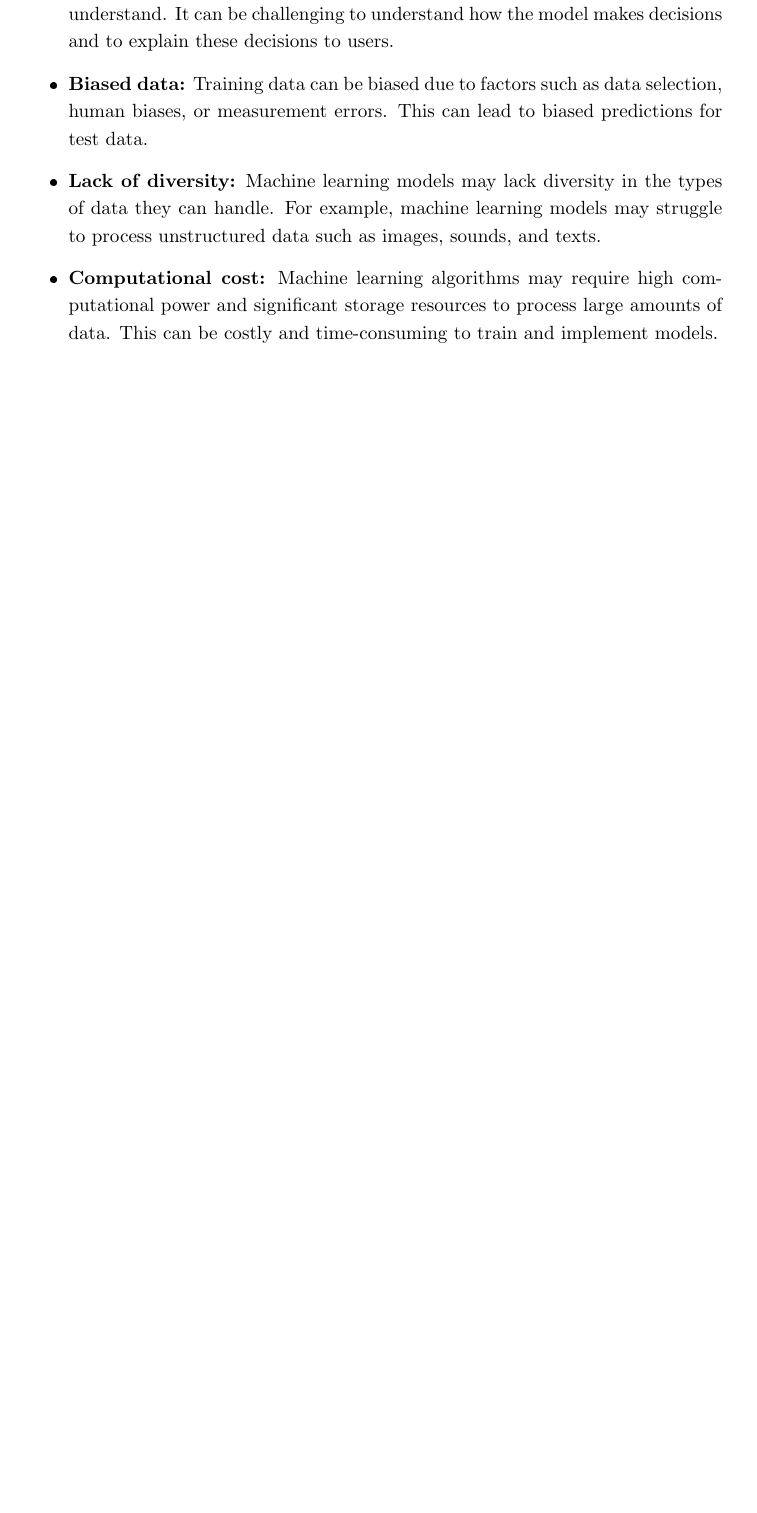
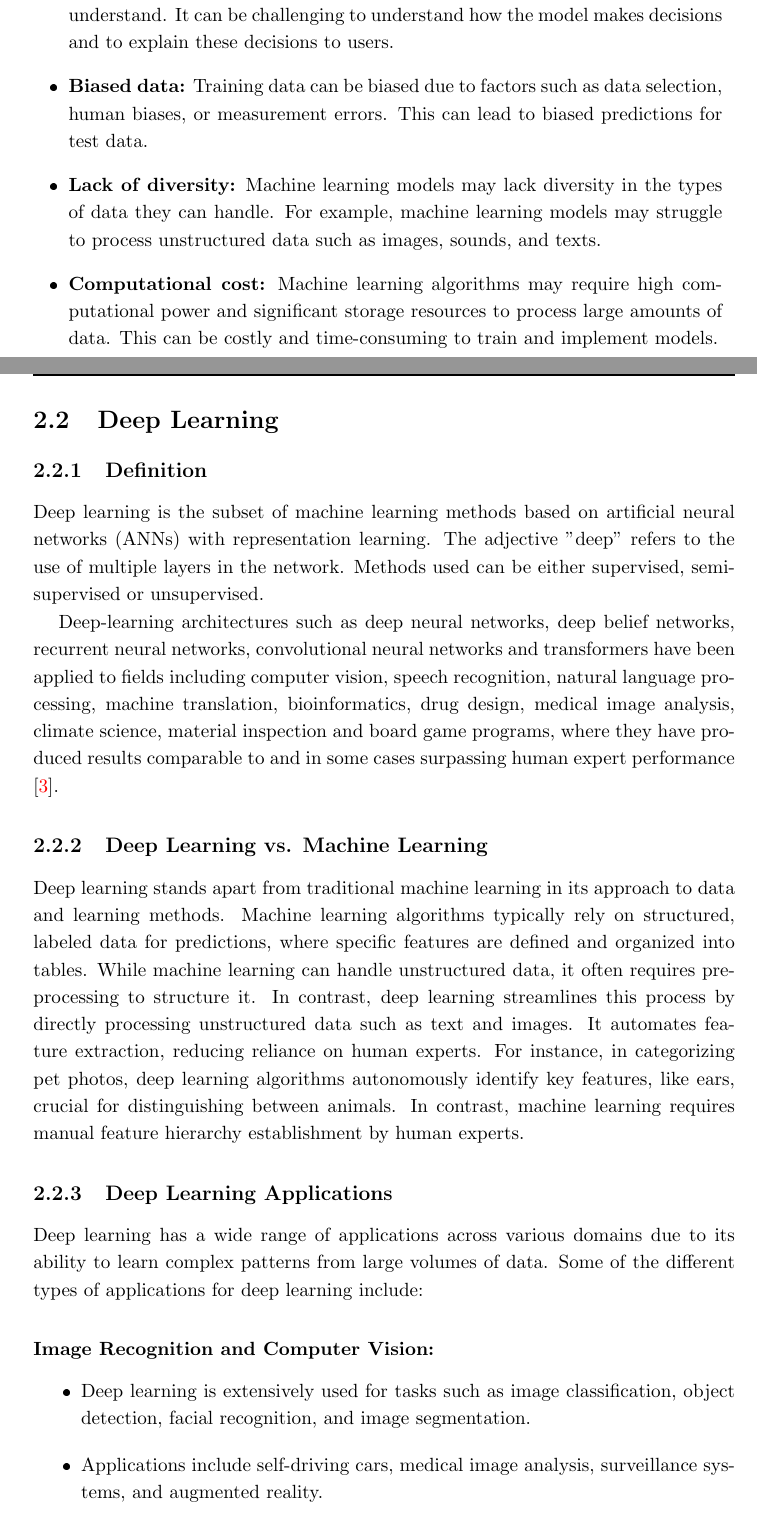
Before and after one commit to strlrd-29/eosp, a LaTeX thesis (main.tex, which reads state-of-the-art/state-of-the-art.tex): part of page 24 of 25 before the commit and two parts of pages 24 and 25 of 27 after it, the two joined at a grey line, cut so that both start at the same text, the shorter picture padded with empty space. The pictures show the PDF file out/main.pdf that the author committed with the source.

Commit message:
feat: added deep learning vs machine learning section and dl applications

```diff
--- a/state-of-the-art/state-of-the-art.tex
+++ b/state-of-the-art/state-of-the-art.tex
@@ -87,3 +87,52 @@ Although machine learning is a powerful technique for extracting knowledge from
     \item{\textbf{Lack of diversity:} Machine learning models may lack diversity in the types of data they can handle. For example, machine learning models may struggle to process unstructured data such as images, sounds, and texts.}
     \item{\textbf{Computational cost:} Machine learning algorithms may require high computational power and significant storage resources to process large amounts of data. This can be costly and time-consuming to train and implement models.}
 \end{itemize}
+
+
+\section{Deep Learning}
+
+\subsection{Definition}
+
+Deep learning is the subset of machine learning methods based on artificial neural networks (ANNs) with representation learning. The adjective "deep" refers to the use of multiple layers in the network. Methods used can be either supervised, semi-supervised or unsupervised.
+
+Deep-learning architectures such as deep neural networks, deep belief networks, recurrent neural networks, convolutional neural networks and transformers have been applied to fields including computer vision, speech recognition, natural language processing, machine translation, bioinformatics, drug design, medical image analysis, climate science, material inspection and board game programs, where they have produced results comparable to and in some cases surpassing human expert performance \cite{enwiki:1220437155}.
+
+\subsection{Deep Learning vs. Machine Learning}
+
+Deep learning stands apart from traditional machine learning in its approach to data and learning methods.
+Machine learning algorithms typically rely on structured, labeled data for predictions, where specific features are defined and organized into tables.
+While machine learning can handle unstructured data, it often requires preprocessing to structure it. In contrast, deep learning streamlines this process by directly processing unstructured data such as text and images. It automates feature extraction, reducing reliance on human experts. For instance, in categorizing pet photos, deep learning algorithms autonomously identify key features, like ears, crucial for distinguishing between animals. In contrast, machine learning requires manual feature hierarchy establishment by human experts.
+
+\subsection{Deep Learning Applications}
+
+Deep learning has a wide range of applications across various domains due to its ability to learn complex patterns from large volumes of data. Some of the different types of applications for deep learning include:
+
+\subsubsection*{Image Recognition and Computer Vision:}
+
+\begin{itemize}
+    \item Deep learning is extensively used for tasks such as image classification, object detection, facial recognition, and image segmentation.
+    \item Applications include self-driving cars, medical image analysis, surveillance systems, and augmented reality.
+\end{itemize}
+
+\subsubsection*{Natural Language Processing (NLP):}
+
+\begin{itemize}
+    \item Deep learning is employed for understanding and generating human language, enabling tasks such as sentiment analysis, machine translation, text summarization, and chatbots.
+    \item Applications include virtual assistants, language translation services, social media sentiment analysis, and customer support chatbots.
+\end{itemize}
+
+\subsubsection*{Speech Recognition and Synthesis:}
+
+\begin{itemize}
+    \item Deep learning is utilized for speech recognition, speech-to-text conversion, and text-to-speech synthesis.
+    \item Applications include voice assistants, speech-to-text transcription services, voice-controlled devices, and interactive voice response systems.
+\end{itemize}
+
+\subsubsection*{Recommendation Systems:}
+
+\begin{itemize}
+    \item Deep learning is used to build personalized recommendation systems that analyze user preferences and behavior to suggest relevant products, content, or services.
+    \item Applications include movie or music recommendation platforms, personalized advertising, and e-commerce product recommendations.
+\end{itemize}
+
+\subsubsection*{Autonomous Vehicles:}
```
Also changed, not shown: bibliography.bib (+9 -1 lines), out/main.pdf, state-of-the-art/state-of-the-art.tex (7 more changed lines).
